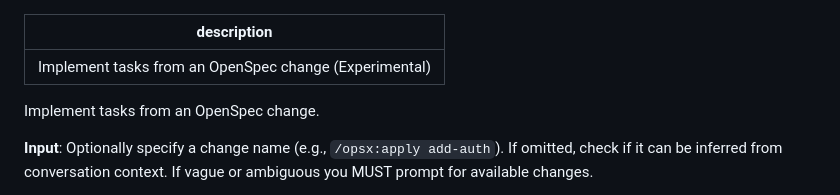
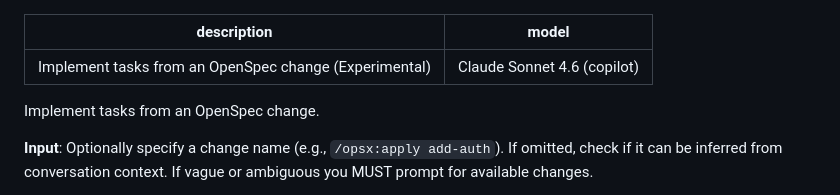
Before and after one commit to dajorz/myo-reps, a Markdown page: .github/prompts/opsx-apply.prompt.md, the part around the change. Drawn GitHub-style.

Commit message:
feat(prompt): add model information for OpenSpec change implementation

```diff
--- a/.github/prompts/opsx-apply.prompt.md
+++ b/.github/prompts/opsx-apply.prompt.md
@@ -1,5 +1,6 @@
 ---
 description: Implement tasks from an OpenSpec change (Experimental)
+model: Claude Sonnet 4.6 (copilot)
 ---
 
 Implement tasks from an OpenSpec change.
```
